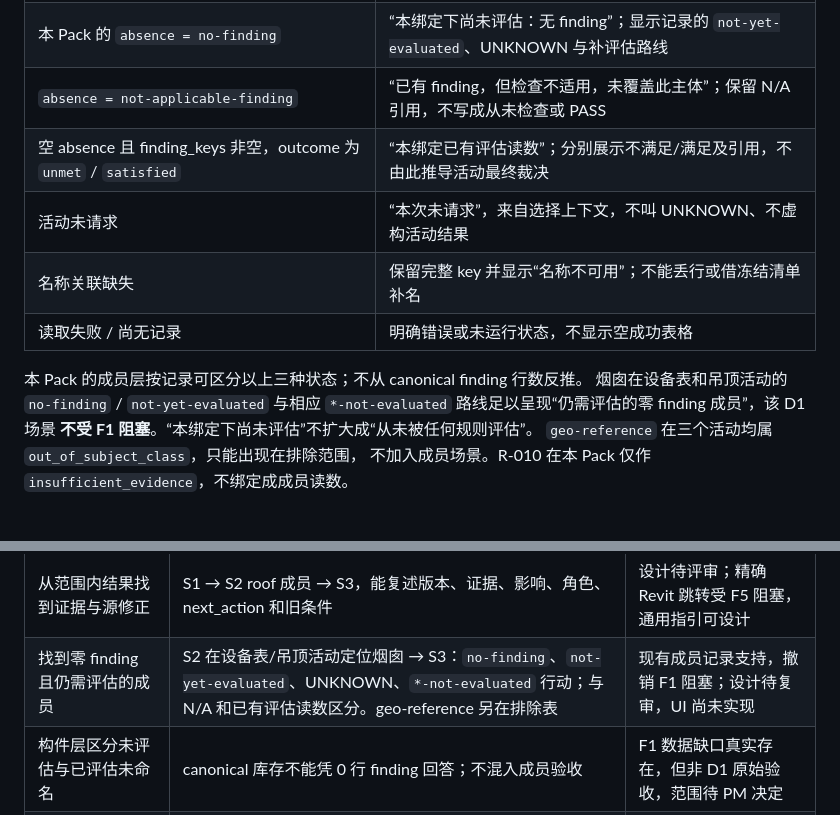
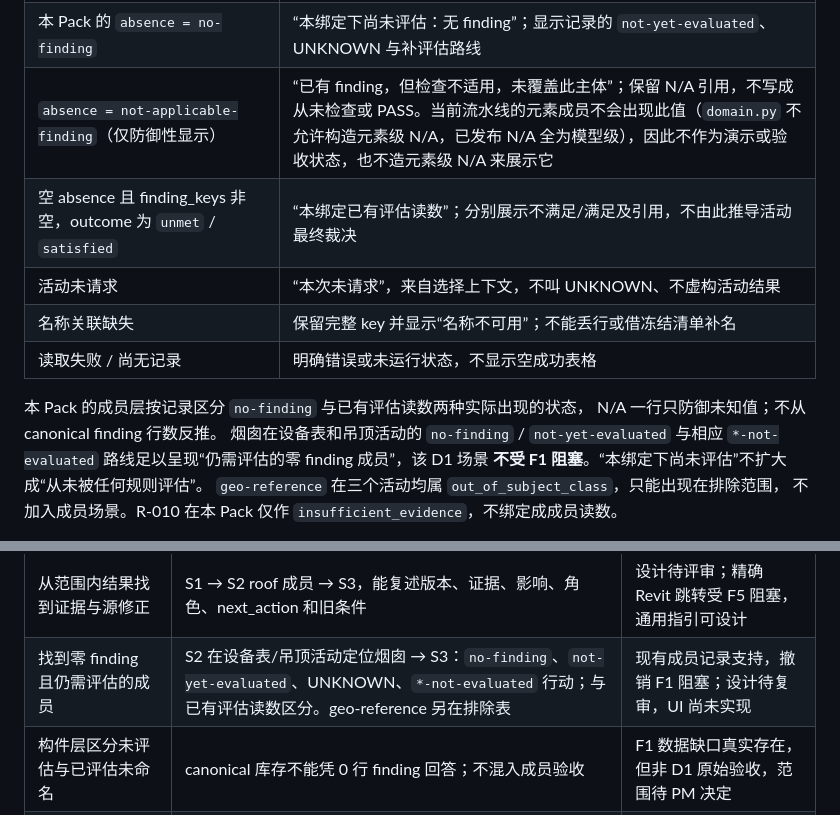
Before and after one commit to EricRoosevelt/epc-digital-delivery-control-tower, a Markdown page: docs/product/2026-09-16-doctor-d1-screen-flow.md, 2 parts joined by grey strips. Drawn GitHub-style.

Commit message:
docs: drop the element-level N/A distinction from the D1 zero-finding walkthrough
The walkthrough asked the zero-finding member to be told apart from
not-applicable-finding, but no pipeline record can show that state on an
element member: domain.Finding refuses an N/A that names an element, and all
57 published N/A findings are model-level. The absences observed in fixture
records are only '', no-determination and no-finding.

The workbench keeps its not-applicable-finding row, now labelled as a
defensive display for an unexpected value rather than a demonstrable state.

Co-Authored-By: Claude Opus 5 <noreply@anthropic.com>

```diff
--- a/docs/product/2026-09-16-doctor-d1-screen-flow.md
+++ b/docs/product/2026-09-16-doctor-d1-screen-flow.md
@@ -135,13 +135,14 @@ subscope 的共用路径可在详情复用，不能把多个成员压成一个
 | `partition_is_empty` | “本活动无准入成员，因此无裁决”，同时显示排除范围 |
 | 框架命名的证据缺口 | 显示原 `outcome` / `absence`、受影响成员与该记录的 UNKNOWN、行动和出口 |
 | 本 Pack 的 `absence = no-finding` | “本绑定下尚未评估：无 finding”；显示记录的 `not-yet-evaluated`、UNKNOWN 与补评估路线 |
-| `absence = not-applicable-finding` | “已有 finding，但检查不适用，未覆盖此主体”；保留 N/A 引用，不写成从未检查或 PASS |
+| `absence = not-applicable-finding`（仅防御性显示） | “已有 finding，但检查不适用，未覆盖此主体”；保留 N/A 引用，不写成从未检查或 PASS。当前流水线的元素成员不会出现此值（`domain.py` 不允许构造元素级 N/A，已发布 N/A 全为模型级），因此不作为演示或验收状态，也不造元素级 N/A 来展示它 |
 | 空 absence 且 finding_keys 非空，outcome 为 `unmet` / `satisfied` | “本绑定已有评估读数”；分别展示不满足/满足及引用，不由此推导活动最终裁决 |
 | 活动未请求 | “本次未请求”，来自选择上下文，不叫 UNKNOWN、不虚构活动结果 |
 | 名称关联缺失 | 保留完整 key 并显示“名称不可用”；不能丢行或借冻结清单补名 |
 | 读取失败 / 尚无记录 | 明确错误或未运行状态，不显示空成功表格 |
 
-本 Pack 的成员层按记录可区分以上三种状态；不从 canonical finding 行数反推。
+本 Pack 的成员层按记录区分 `no-finding` 与已有评估读数两种实际出现的状态，
+N/A 一行只防御未知值；不从 canonical finding 行数反推。
 烟囱在设备表和吊顶活动的 `no-finding` / `not-yet-evaluated` 与相应
 `*-not-evaluated` 路线足以呈现“仍需评估的零 finding 成员”，该 D1 场景
 **不受 F1 阻塞**。“本绑定下尚未评估”不扩大成“从未被任何规则评估”。
@@ -270,7 +271,7 @@ canonical `elements.csv` 本地计数 **44**（不含表头）。禁止连接
 | 场景 | 路径 / 预期边界 | 本轮状态 |
 | --- | --- | --- |
 | 从范围内结果找到证据与源修正 | S1 → S2 roof 成员 → S3，能复述版本、证据、影响、角色、next_action 和旧条件 | 设计待评审；精确 Revit 跳转受 F5 阻塞，通用指引可设计 |
-| 找到零 finding 且仍需评估的成员 | S2 在设备表/吊顶活动定位烟囱 → S3：`no-finding`、`not-yet-evaluated`、UNKNOWN、`*-not-evaluated` 行动；与 N/A 和已有评估读数区分。geo-reference 另在排除表 | 现有成员记录支持，撤销 F1 阻塞；设计待复审，UI 尚未实现 |
+| 找到零 finding 且仍需评估的成员 | S2 在设备表/吊顶活动定位烟囱 → S3：`no-finding`、`not-yet-evaluated`、UNKNOWN、`*-not-evaluated` 行动；与已有评估读数区分。geo-reference 另在排除表 | 现有成员记录支持，撤销 F1 阻塞；设计待复审，UI 尚未实现 |
 | 构件层区分未评估与已评估未命名 | canonical 库存不能凭 0 行 finding 回答；不混入成员验收 | F1 数据缺口真实存在，但非 D1 原始验收，范围待 PM 决定 |
 | 真实拒绝与空分区区别 | SX 的无记录拒绝，对照 S2 有记录但无准入成员/无裁决 | 设计待评审；实际可点击执行受 F7 阻塞 |
 | 拒绝说明的适用边界与消息显示 | 已核基线且异常匹配时显示限制表；其他项目/政策变更/来源未知/其他异常均不显示。原始文本可完整展示，UI 不切前缀 | 条件设计待复审；结构化分栏纯消息待 F8，基线识别依据待 F4 |
```
